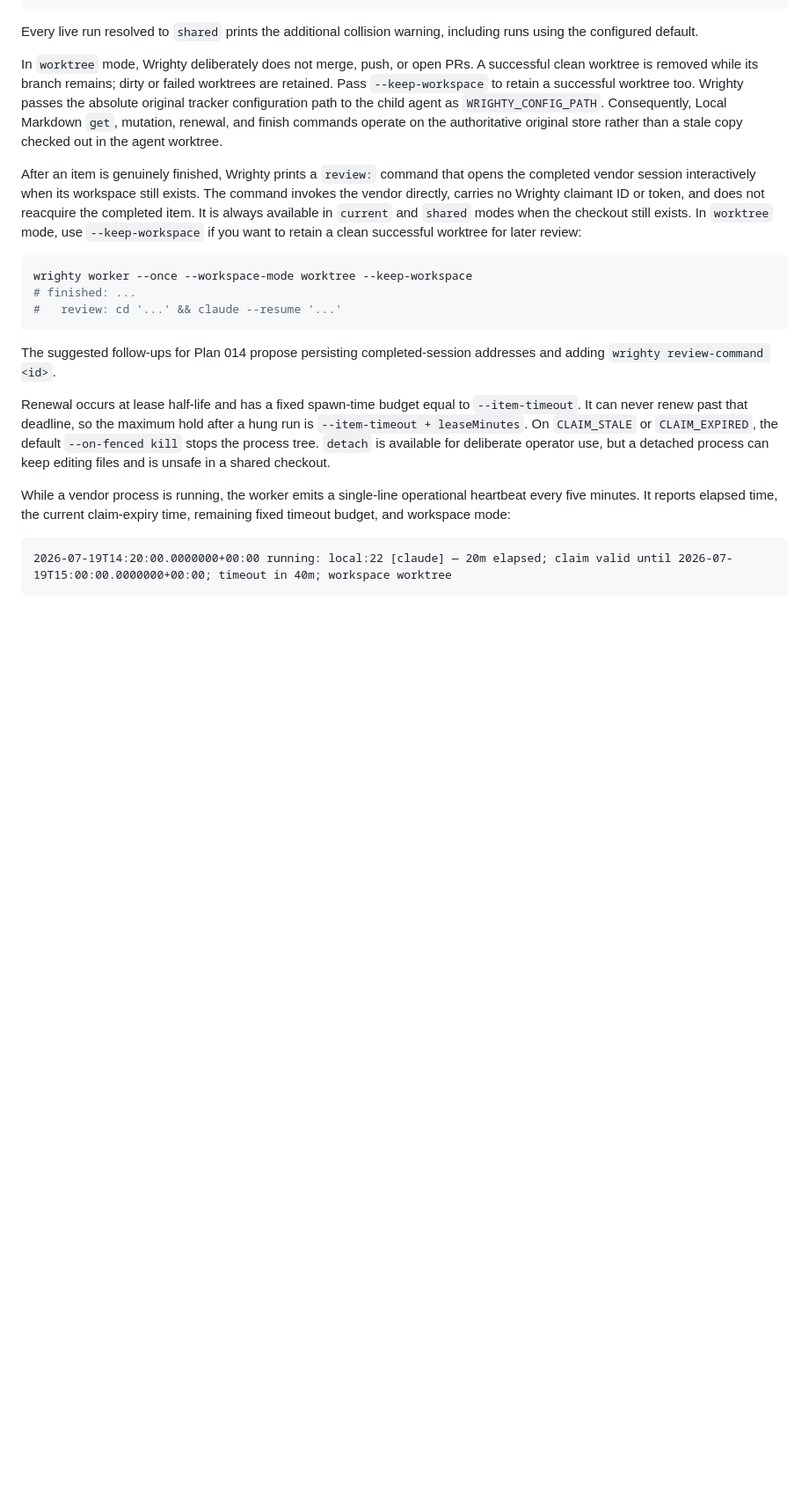
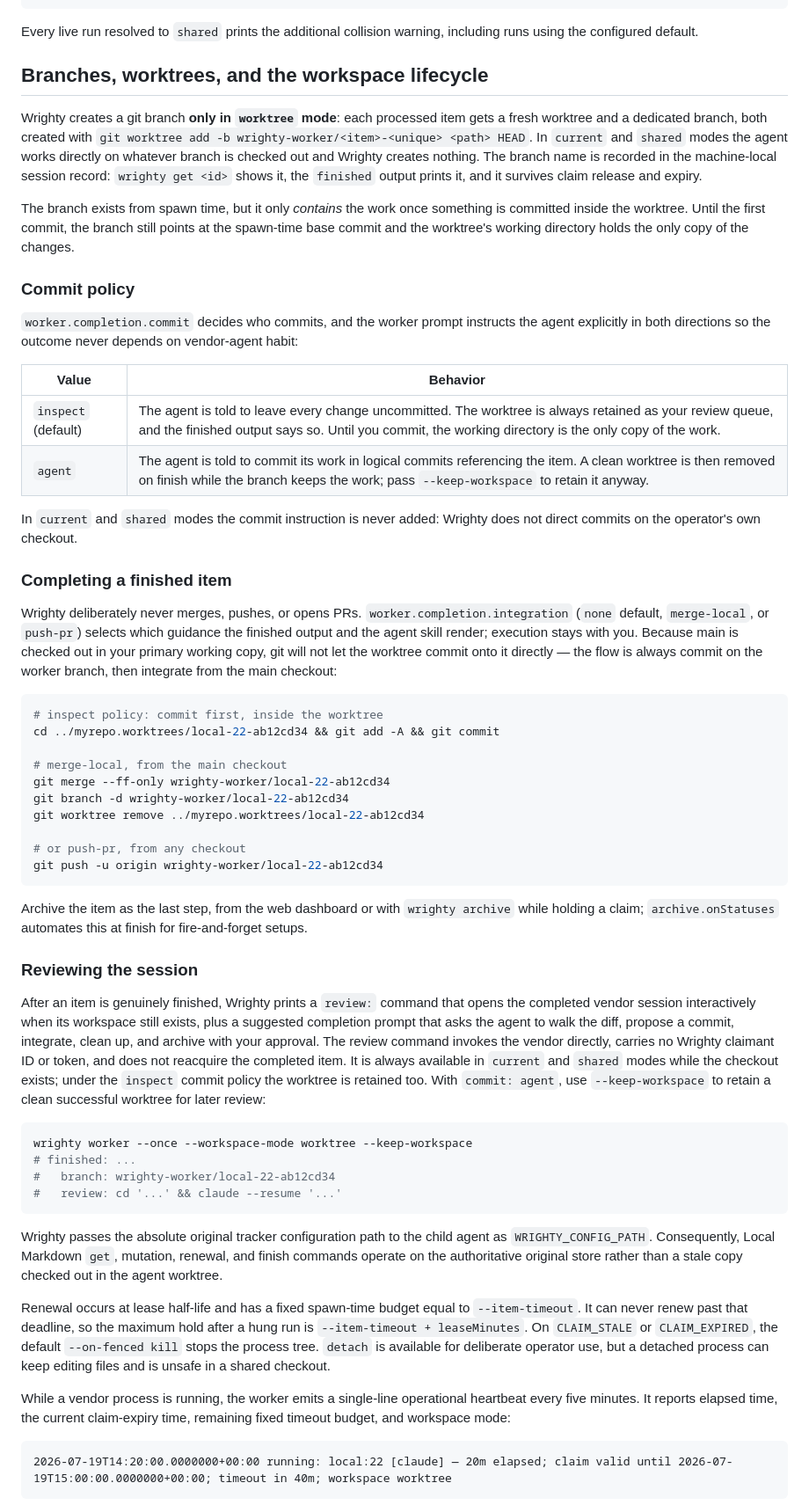
Before and after one commit to highbyte/wrighty, a Markdown page: docs/reference/worker.md, the part around the change. Shown at 88% size. Drawn GitHub-style; blank space fills up the shorter version.

Commit message:
Document branches, worktrees, and the completion workflow
Documents when branches and worktrees are created and named, the git
mechanics of the worker branch (content only after the first commit),
the commit policy, and complete walkthroughs for local merge and
push-PR completion. Fixes stale statements that finishing removes the
recorded session address.

````diff
--- a/docs/reference/worker.md
+++ b/docs/reference/worker.md
@@ -125,27 +125,78 @@ wrighty worker --workspace-mode shared --yes
 Every live run resolved to `shared` prints the additional collision warning, including runs using
 the configured default.
 
-In `worktree` mode, Wrighty deliberately does not merge, push, or open PRs. A successful clean
-worktree is removed while its branch remains; dirty or failed worktrees are retained. Pass
-`--keep-workspace` to retain a successful worktree too. Wrighty passes the absolute original
-tracker configuration path to the child agent as `WRIGHTY_CONFIG_PATH`. Consequently, Local
-Markdown `get`, mutation, renewal, and finish commands operate on the authoritative original store
-rather than a stale copy checked out in the agent worktree.
+## Branches, worktrees, and the workspace lifecycle
+
+Wrighty creates a git branch **only in `worktree` mode**: each processed item gets a fresh
+worktree and a dedicated branch, both created with
+`git worktree add -b wrighty-worker/<item>-<unique> <path> HEAD`. In `current` and `shared`
+modes the agent works directly on whatever branch is checked out and Wrighty creates nothing.
+The branch name is recorded in the machine-local session record: `wrighty get <id>` shows it,
+the `finished` output prints it, and it survives claim release and expiry.
+
+The branch exists from spawn time, but it only *contains* the work once something is committed
+inside the worktree. Until the first commit, the branch still points at the spawn-time base
+commit and the worktree's working directory holds the only copy of the changes.
+
+### Commit policy
+
+`worker.completion.commit` decides who commits, and the worker prompt instructs the agent
+explicitly in both directions so the outcome never depends on vendor-agent habit:
+
+| Value | Behavior |
+| --- | --- |
+| `inspect` (default) | The agent is told to leave every change uncommitted. The worktree is always retained as your review queue, and the finished output says so. Until you commit, the working directory is the only copy of the work. |
+| `agent` | The agent is told to commit its work in logical commits referencing the item. A clean worktree is then removed on finish while the branch keeps the work; pass `--keep-workspace` to retain it anyway. |
+
+In `current` and `shared` modes the commit instruction is never added: Wrighty does not direct
+commits on the operator's own checkout.
+
+### Completing a finished item
+
+Wrighty deliberately never merges, pushes, or opens PRs. `worker.completion.integration`
+(`none` default, `merge-local`, or `push-pr`) selects which guidance the finished output and the
+agent skill render; execution stays with you. Because main is checked out in your primary
+working copy, git will not let the worktree commit onto it directly — the flow is always
+commit on the worker branch, then integrate from the main checkout:
+
+```shell
+# inspect policy: commit first, inside the worktree
+cd ../myrepo.worktrees/local-22-ab12cd34 && git add -A && git commit
+
+# merge-local, from the main checkout
+git merge --ff-only wrighty-worker/local-22-ab12cd34
+git branch -d wrighty-worker/local-22-ab12cd34
+git worktree remove ../myrepo.worktrees/local-22-ab12cd34
+
+# or push-pr, from any checkout
+git push -u origin wrighty-worker/local-22-ab12cd34
+```
+
+Archive the item as the last step, from the web dashboard or with `wrighty archive` while
+holding a claim; `archive.onStatuses` automates this at finish for fire-and-forget setups.
+
+### Reviewing the session
 
 After an item is genuinely finished, Wrighty prints a `review:` command that opens the completed
-vendor session interactively when its workspace still exists. The command invokes the vendor
-directly, carries no Wrighty claimant ID or token, and does not reacquire the completed item. It is
-always available in `current` and `shared` modes when the checkout still exists. In `worktree` mode, use
-`--keep-workspace` if you want to retain a clean successful worktree for later review:
+vendor session interactively when its workspace still exists, plus a suggested completion prompt
+that asks the agent to walk the diff, propose a commit, integrate, clean up, and archive with
+your approval. The review command invokes the vendor directly, carries no Wrighty claimant ID or
+token, and does not reacquire the completed item. It is always available in `current` and
+`shared` modes while the checkout exists; under the `inspect` commit policy the worktree is
+retained too. With `commit: agent`, use `--keep-workspace` to retain a clean successful worktree
+for later review:
 
 ```shell
 wrighty worker --once --workspace-mode worktree --keep-workspace
 # finished: ...
+#   branch: wrighty-worker/local-22-ab12cd34
 #   review: cd '...' && claude --resume '...'
 ```
 
-The suggested follow-ups for Plan 014 propose persisting completed-session addresses and adding
-`wrighty review-command <id>`.
+Wrighty passes the absolute original tracker configuration path to the child agent as
+`WRIGHTY_CONFIG_PATH`. Consequently, Local Markdown `get`, mutation, renewal, and finish
+commands operate on the authoritative original store rather than a stale copy checked out in
+the agent worktree.
 
 Renewal occurs at lease half-life and has a fixed spawn-time budget equal to `--item-timeout`. It
 can never renew past that deadline, so the maximum hold after a hung run is
````
Also changed, not shown: docs/reference/configuration.md (+6 -0 lines), docs/workflows.md (+14 -9 lines).
